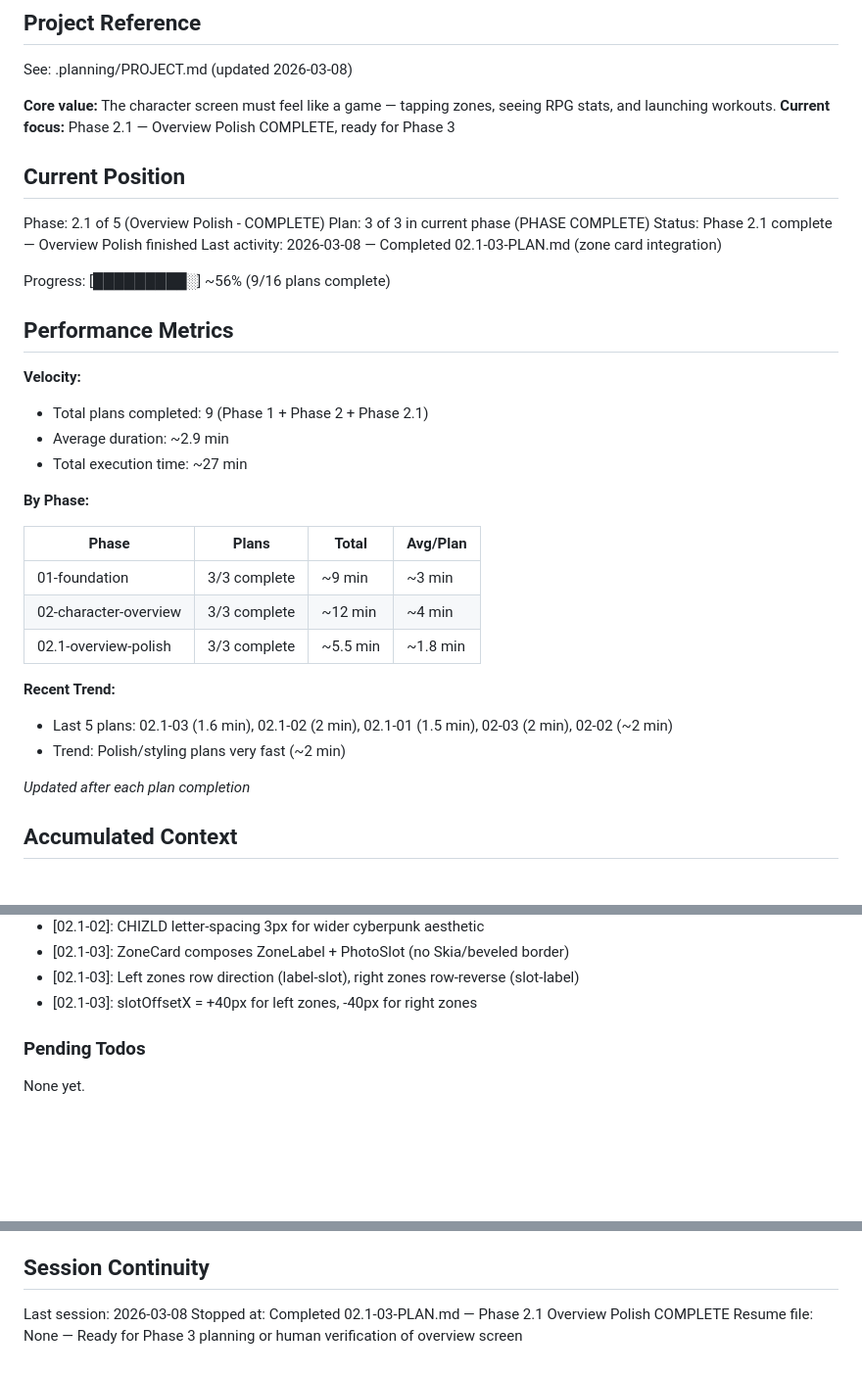
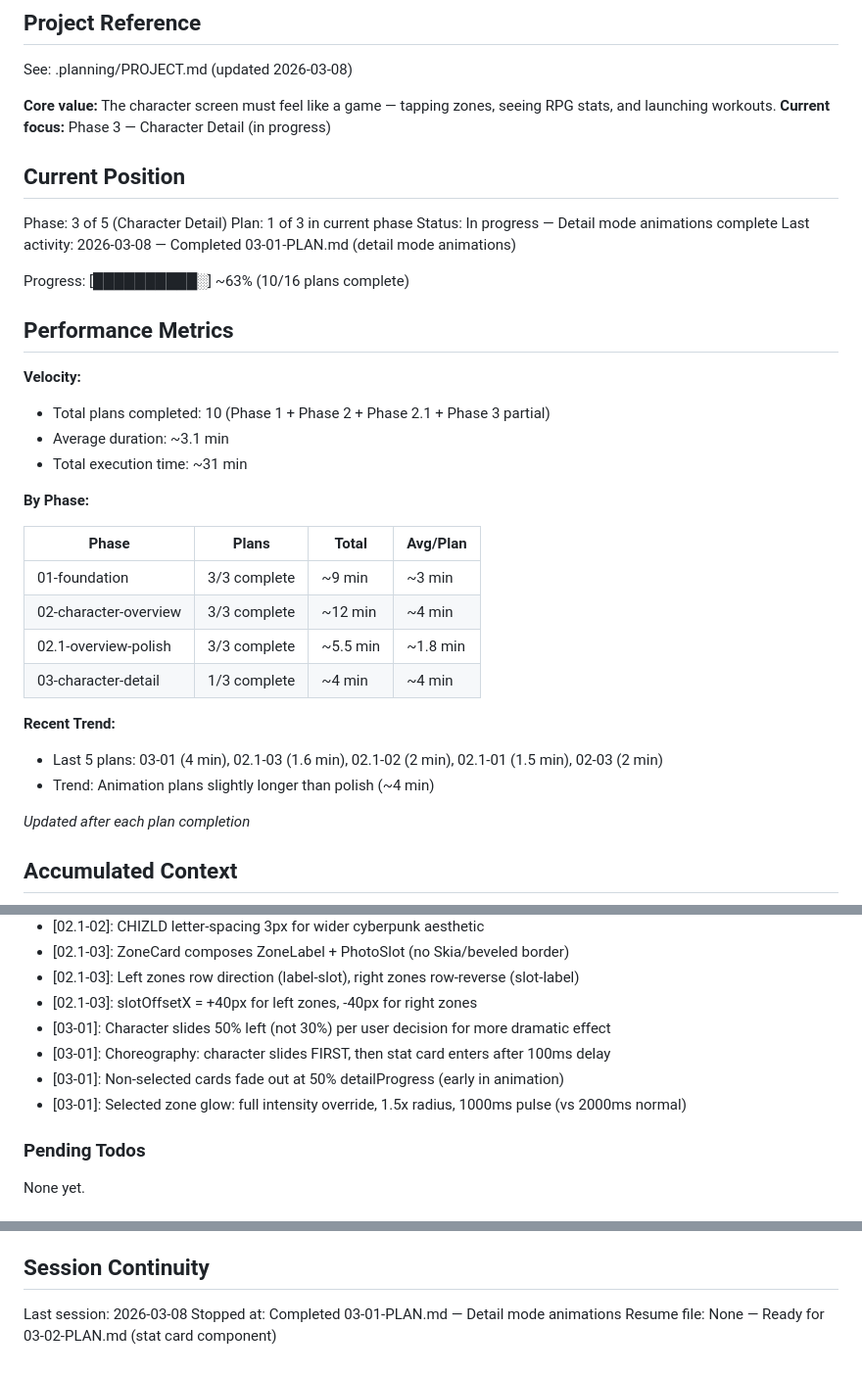
Before and after one commit to AlistairM13/chizld, a Markdown page: .planning/STATE.md, 3 parts joined by grey strips. Shown at 98% size. Rendered like a GitHub page; blank space fills up the shorter version.

Commit message:
docs(03-01): complete detail mode animations plan
Tasks completed: 3/3
- Add animation state machine to CharacterScreen
- Implement character slide in BodyCanvas
- Add fade animation, enhanced glow, and detail mode connection line

SUMMARY: .planning/phases/03-character-detail/03-01-SUMMARY.md

```diff
--- a/.planning/STATE.md
+++ b/.planning/STATE.md
@@ -5,23 +5,23 @@
 See: .planning/PROJECT.md (updated 2026-03-08)
 
 **Core value:** The character screen must feel like a game — tapping zones, seeing RPG stats, and launching workouts.
-**Current focus:** Phase 2.1 — Overview Polish COMPLETE, ready for Phase 3
+**Current focus:** Phase 3 — Character Detail (in progress)
 
 ## Current Position
 
-Phase: 2.1 of 5 (Overview Polish - COMPLETE)
-Plan: 3 of 3 in current phase (PHASE COMPLETE)
-Status: Phase 2.1 complete — Overview Polish finished
-Last activity: 2026-03-08 — Completed 02.1-03-PLAN.md (zone card integration)
+Phase: 3 of 5 (Character Detail)
+Plan: 1 of 3 in current phase
+Status: In progress — Detail mode animations complete
+Last activity: 2026-03-08 — Completed 03-01-PLAN.md (detail mode animations)
 
-Progress: [█████████░] ~56% (9/16 plans complete)
+Progress: [██████████░] ~63% (10/16 plans complete)
 
 ## Performance Metrics
 
 **Velocity:**
-- Total plans completed: 9 (Phase 1 + Phase 2 + Phase 2.1)
-- Average duration: ~2.9 min
-- Total execution time: ~27 min
+- Total plans completed: 10 (Phase 1 + Phase 2 + Phase 2.1 + Phase 3 partial)
+- Average duration: ~3.1 min
+- Total execution time: ~31 min
 
 **By Phase:**
 
@@ -30,10 +30,11 @@ Progress: [█████████░] ~56% (9/16 plans complete)
 | 01-foundation | 3/3 complete | ~9 min | ~3 min |
 | 02-character-overview | 3/3 complete | ~12 min | ~4 min |
 | 02.1-overview-polish | 3/3 complete | ~5.5 min | ~1.8 min |
+| 03-character-detail | 1/3 complete | ~4 min | ~4 min |
 
 **Recent Trend:**
-- Last 5 plans: 02.1-03 (1.6 min), 02.1-02 (2 min), 02.1-01 (1.5 min), 02-03 (2 min), 02-02 (~2 min)
-- Trend: Polish/styling plans very fast (~2 min)
+- Last 5 plans: 03-01 (4 min), 02.1-03 (1.6 min), 02.1-02 (2 min), 02.1-01 (1.5 min), 02-03 (2 min)
+- Trend: Animation plans slightly longer than polish (~4 min)
 
 *Updated after each plan completion*
 
@@ -72,6 +73,10 @@ Recent decisions affecting current work:
 - [02.1-03]: ZoneCard composes ZoneLabel + PhotoSlot (no Skia/beveled border)
 - [02.1-03]: Left zones row direction (label-slot), right zones row-reverse (slot-label)
 - [02.1-03]: slotOffsetX = +40px for left zones, -40px for right zones
+- [03-01]: Character slides 50% left (not 30%) per user decision for more dramatic effect
+- [03-01]: Choreography: character slides FIRST, then stat card enters after 100ms delay
+- [03-01]: Non-selected cards fade out at 50% detailProgress (early in animation)
+- [03-01]: Selected zone glow: full intensity override, 1.5x radius, 1000ms pulse (vs 2000ms normal)
 
 ### Pending Todos
 
@@ -92,5 +97,5 @@ None yet.
 ## Session Continuity
 
 Last session: 2026-03-08
-Stopped at: Completed 02.1-03-PLAN.md — Phase 2.1 Overview Polish COMPLETE
-Resume file: None — Ready for Phase 3 planning or human verification of overview screen
+Stopped at: Completed 03-01-PLAN.md — Detail mode animations
+Resume file: None — Ready for 03-02-PLAN.md (stat card component)
```
Also changed, not shown: 1 other file.
